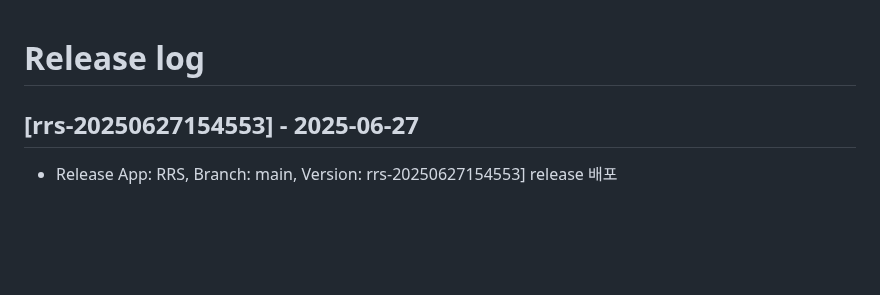
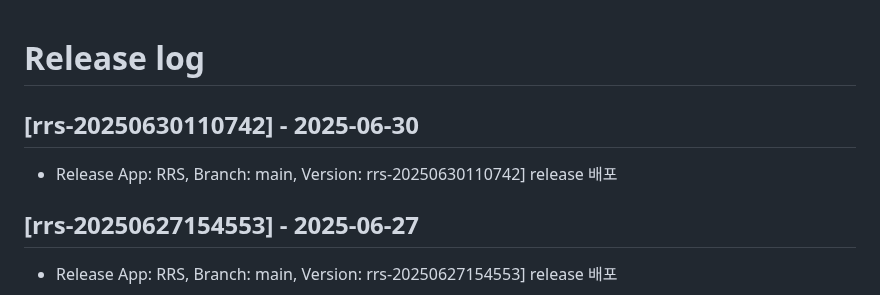
Before and after one commit to rainbow-mobile/web_robot_server, a Markdown page: RELEASE_LOG.md, the part around the change. Drawn GitHub-style; blank space fills up the shorter version.

Commit message:
docs: update RELEASE_LOG.md for version rrs-20250630110742

```diff
--- a/RELEASE_LOG.md
+++ b/RELEASE_LOG.md
@@ -1,4 +1,8 @@
 # Release log
+
+## [rrs-20250630110742] - 2025-06-30
+- Release App: RRS, Branch: main, Version: rrs-20250630110742] release 배포
+
 
 ## [rrs-20250627154553] - 2025-06-27
 - Release App: RRS, Branch: main, Version: rrs-20250627154553] release 배포
```
